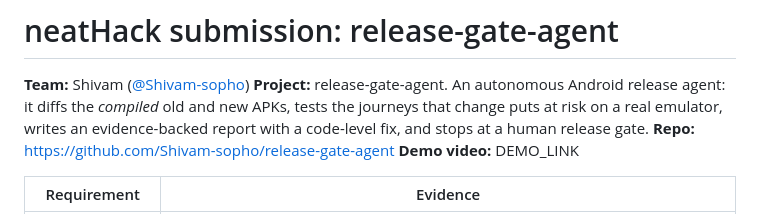
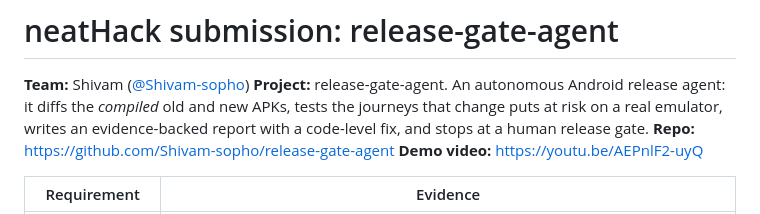
Before and after one commit to Shivam-sopho/release-gate-agent, a Markdown page: SUBMISSION.md, the part around the change. Drawn GitHub-style.

```diff
--- a/SUBMISSION.md
+++ b/SUBMISSION.md
@@ -5,7 +5,7 @@
 old and new APKs, tests the journeys that change puts at risk on a real emulator, writes an
 evidence-backed report with a code-level fix, and stops at a human release gate.
 **Repo:** https://github.com/Shivam-sopho/release-gate-agent
-**Demo video:** DEMO_LINK
+**Demo video:** https://youtu.be/AEPnlF2-uyQ
 
 | Requirement | Evidence |
 |---|---|
```
Also changed, not shown: README.md (+1 -1 lines), hackathon.md (+2 -1 lines).
